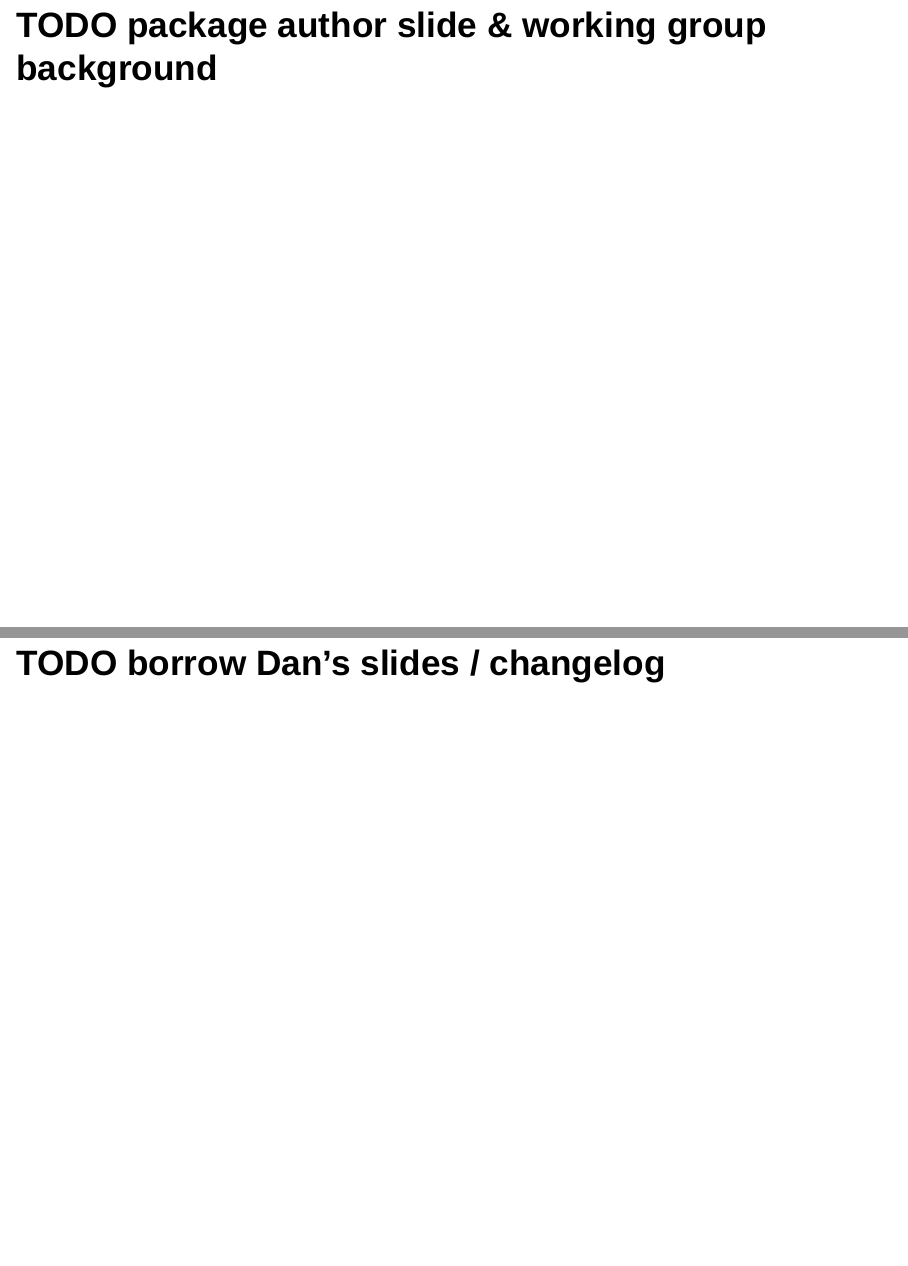
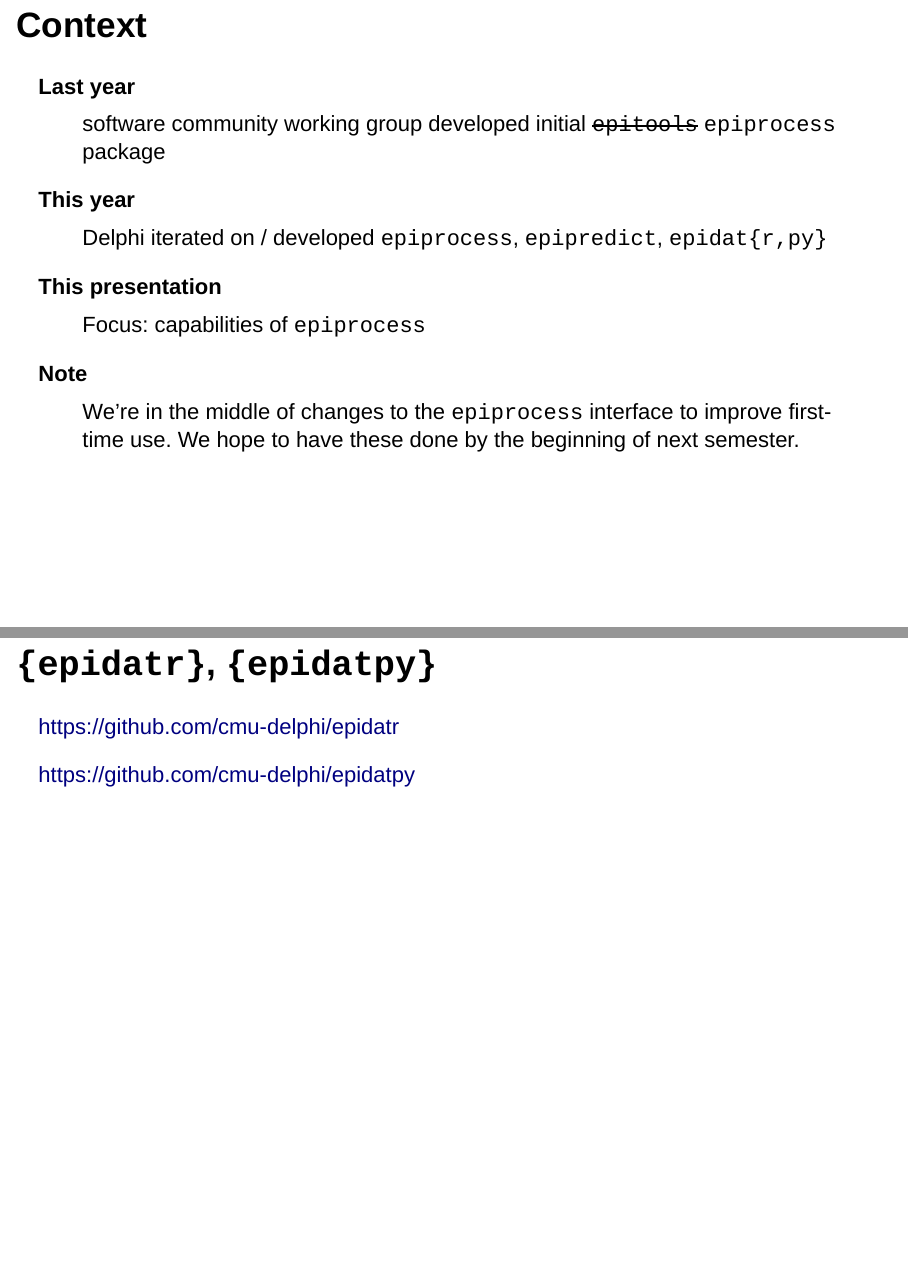
Before and after one commit to brookslogan/tooling-slides-for-modelers, an R Markdown document (index.Rmd): pages 3 and 25 of 25 before the commit and pages 2 and 23 of 23 after it, joined at a grey line. Rendered offline with R 4.5, knitr and Pandoc, with nearby package versions; folded parts are opened; drawn as Slidy slides in place of the format the file asks for; some code elsewhere in the file could not run offline.

Commit message:
Add context slide, epiprocess interface change warning, update overviews

````diff
--- a/index.Rmd
+++ b/index.Rmd
@@ -16,6 +16,25 @@ output:
     # # Self-contained html:
     # self_contained: true
 ---
+
+# Context
+
+Last year
+: software community working group developed initial ~~`epitools`~~ `epiprocess` package
+
+This year
+: Delphi iterated on / developed `epiprocess`, `epipredict`, `epidat{r,py}`
+
+This presentation
+: Focus: capabilities of `epiprocess`
+
+Note
+: We're in the middle of changes to the `epiprocess` interface to improve
+  first-time use. We hope to have these done by the beginning of next semester.
+
+<!-- Some front matter is placed here rather than above in order to avoid
+generating an empty slide between the title slide and the first real non-title
+slide: -->
 
 <!-- Show & update continuously with
 `xaringan::inf_mr("index.Rmd")`.
@@ -61,9 +80,9 @@ knitr::knit_hooks$set(plot = function(x, options) {
 })
 ```
 
-# TODO package author slide & working group background
+<!-- TODO change this back to have epidatr, epidatpy below -->
 
-# {data-background-image=`r xfun::base64_uri("resources/ToolingOverview.png")`}
+## {data-background-image=`r xfun::base64_uri("resources/ToolingOverview.png")`}
 
 # `{epiprocess}`
 
@@ -491,4 +515,6 @@ but are in other disease forecasting targets and predictors
 
 <https://cmu-delphi.github.io/epipredict>
 
-## TODO borrow Dan's slides / changelog
+<!-- TODO borrow Dan's slides / changelog -->
+
+# `{epidatr}`, `{epidatpy}`
````
Also changed, not shown: index.Rmd (29 more changed lines).
